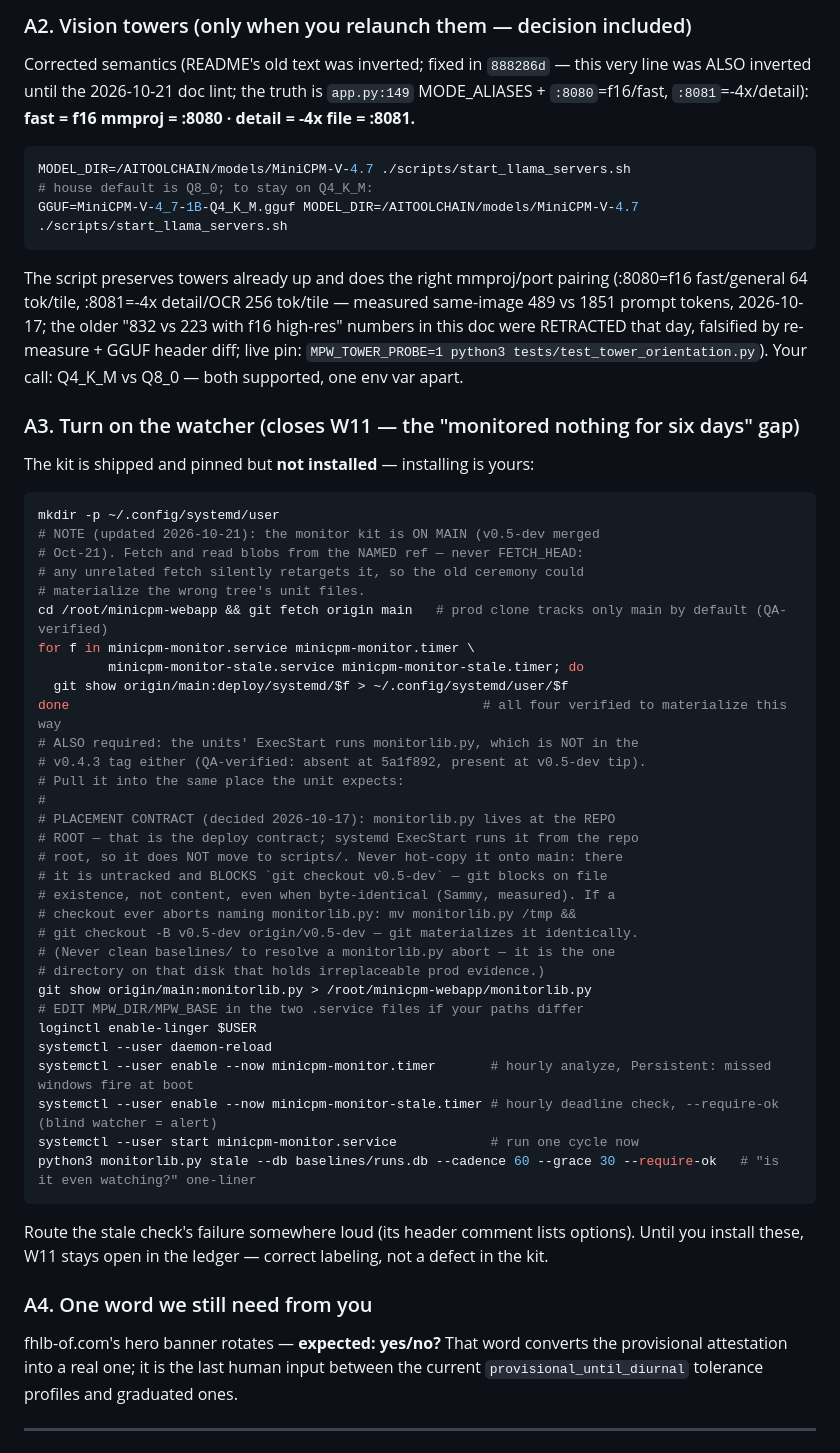
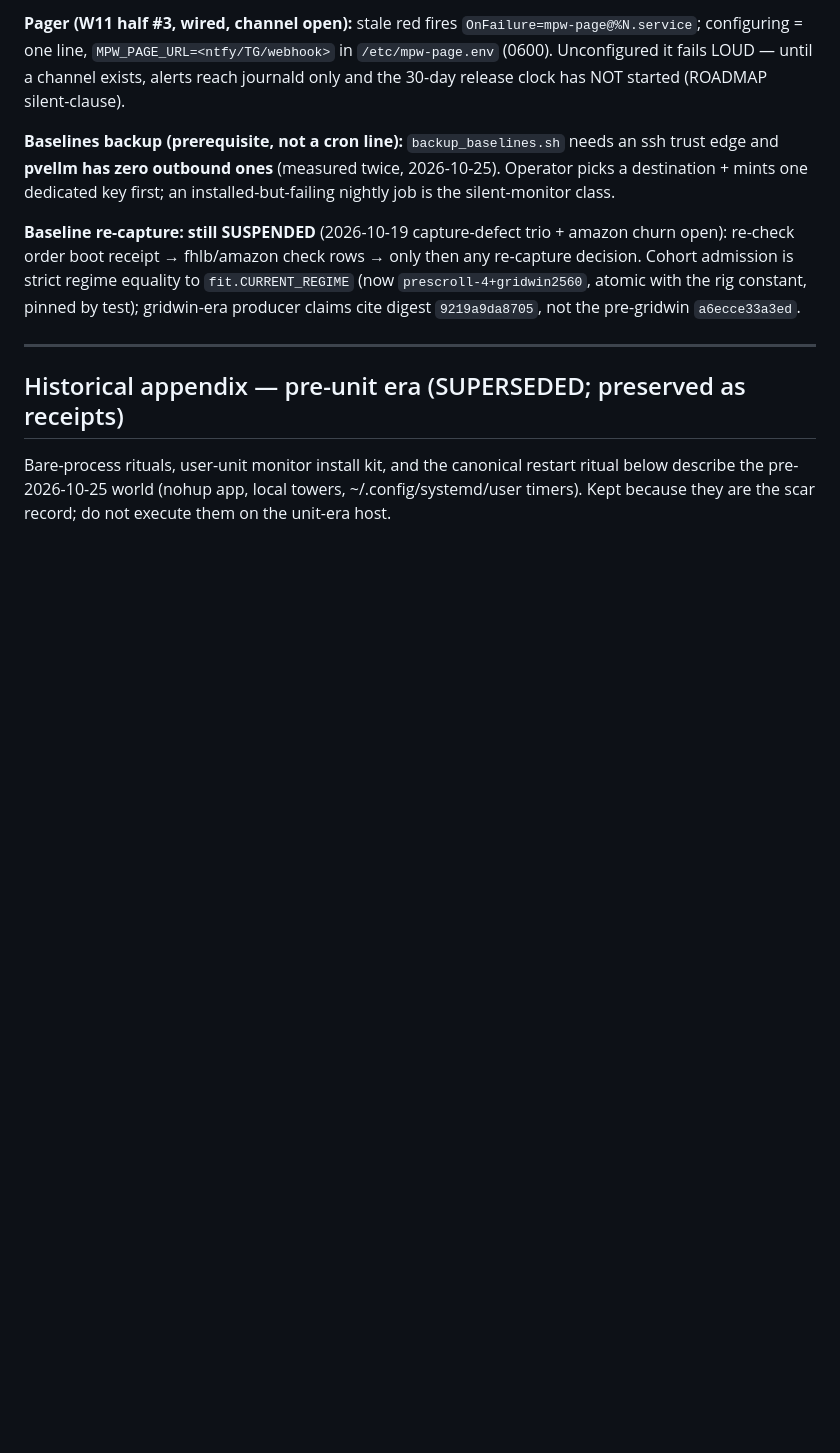
Before and after one commit to shank15217/minicpm-webapp, a Markdown page: docs/OPERATOR.md, the part around one of its changes. GitHub-like rendering; blank space fills up the shorter version.

````diff
--- a/docs/OPERATOR.md
+++ b/docs/OPERATOR.md
@@ -88,68 +49,30 @@ regardless of which version you're on.
 
-### A2. Vision towers (only when you relaunch them — decision included)
-Corrected semantics (README's old text was inverted; fixed in `888286d` —
-this very line was ALSO inverted until the 2026-10-21 doc lint; the truth is
-`app.py:149` MODE_ALIASES + `:8080`=f16/fast, `:8081`=-4x/detail):
-**fast = f16 mmproj = :8080 · detail = -4x file = :8081.**
-```bash
-MODEL_DIR=/AITOOLCHAIN/models/MiniCPM-V-4.7 ./scripts/start_llama_servers.sh
-# house default is Q8_0; to stay on Q4_K_M:
-GGUF=MiniCPM-V-4_7-1B-Q4_K_M.gguf MODEL_DIR=/AITOOLCHAIN/models/MiniCPM-V-4.7 ./scripts/start_llama_servers.sh
-```
-The script preserves towers already up and does the right mmproj/port pairing
-(:8080=f16 fast/general 64 tok/tile, :8081=-4x detail/OCR 256 tok/tile —
-measured same-image 489 vs 1851 prompt tokens, 2026-10-17; the older
-"832 vs 223 with f16 high-res" numbers in this doc were RETRACTED that day,
-falsified by re-measure + GGUF header diff; live pin:
-`MPW_TOWER_PROBE=1 python3 tests/test_tower_orientation.py`).
-Your call: Q4_K_M vs Q8_0 — both supported, one env var apart.
+**Pager (W11 half #3, wired, channel open):** stale red fires
+`OnFailure=mpw-page@%N.service`; configuring = one line,
+`MPW_PAGE_URL=<ntfy/TG/webhook>` in `/etc/mpw-page.env` (0600).
+Unconfigured it fails LOUD — until a channel exists, alerts reach journald
+only and the 30-day release clock has NOT started (ROADMAP silent-clause).
 
-### A3. Turn on the watcher (closes W11 — the "monitored nothing for six days" gap)
-The kit is shipped and pinned but **not installed** — installing is yours:
-```bash
-mkdir -p ~/.config/systemd/user
-# NOTE (updated 2026-10-21): the monitor kit is ON MAIN (v0.5-dev merged
-# Oct-21). Fetch and read blobs from the NAMED ref — never FETCH_HEAD:
-# any unrelated fetch silently retargets it, so the old ceremony could
-# materialize the wrong tree's unit files.
-cd /root/minicpm-webapp && git fetch origin main   # prod clone tracks only main by default (QA-verified)
-for f in minicpm-monitor.service minicpm-monitor.timer \
-         minicpm-monitor-stale.service minicpm-monitor-stale.timer; do
-  git show origin/main:deploy/systemd/$f > ~/.config/systemd/user/$f
-done                                                     # all four verified to materialize this way
-# ALSO required: the units' ExecStart runs monitorlib.py, which is NOT in the
-# v0.4.3 tag either (QA-verified: absent at 5a1f892, present at v0.5-dev tip).
-# Pull it into the same place the unit expects:
-#
-# PLACEMENT CONTRACT (decided 2026-10-17): monitorlib.py lives at the REPO
-# ROOT — that is the deploy contract; systemd ExecStart runs it from the repo
-# root, so it does NOT move to scripts/. Never hot-copy it onto main: there
-# it is untracked and BLOCKS `git checkout v0.5-dev` — git blocks on file
-# existence, not content, even when byte-identical (Sammy, measured). If a
-# checkout ever aborts naming monitorlib.py: mv monitorlib.py /tmp &&
-# git checkout -B v0.5-dev origin/v0.5-dev — git materializes it identically.
-# (Never clean baselines/ to resolve a monitorlib.py abort — it is the one
-# directory on that disk that holds irreplaceable prod evidence.)
-git show origin/main:monitorlib.py > /root/minicpm-webapp/monitorlib.py
-# EDIT MPW_DIR/MPW_BASE in the two .service files if your paths differ
-loginctl enable-linger $USER
-systemctl --user daemon-reload
-systemctl --user enable --now minicpm-monitor.timer       # hourly analyze, Persistent: missed windows fire at boot
-systemctl --user enable --now minicpm-monitor-stale.timer # hourly deadline check, --require-ok (blind watcher = alert)
-systemctl --user start minicpm-monitor.service            # run one cycle now
-python3 monitorlib.py stale --db baselines/runs.db --cadence 60 --grace 30 --require-ok   # "is it even watching?" one-liner
-```
-Route the stale check's failure somewhere loud (its header comment lists
-options). Until you install these, W11 stays open in the ledger — correct
-labeling, not a defect in the kit.
+**Baselines backup (prerequisite, not a cron line):** `backup_baselines.sh`
+needs an ssh trust edge and **pvellm has zero outbound ones** (measured
+twice, 2026-10-25). Operator picks a destination + mints one dedicated key
+first; an installed-but-failing nightly job is the silent-monitor class.
 
-### A4. One word we still need from you
-fhlb-of.com's hero banner rotates — **expected: yes/no?** That word converts
-the provisional attestation into a real one; it is the last human input
-between the current `provisional_until_diurnal` tolerance profiles and
-graduated ones.
+**Baseline re-capture: still SUSPENDED** (2026-10-19 capture-defect trio +
+amazon churn open): re-check order boot receipt → fhlb/amazon check rows →
+only then any re-capture decision. Cohort admission is strict regime
+equality to `fit.CURRENT_REGIME` (now `prescroll-4+gridwin2560`, atomic
+with the rig constant, pinned by test); gridwin-era producer claims cite
+digest `9219a9da8705`, not the pre-gridwin `a6ecce33a3ed`.
+
 
 ---
+
+## Historical appendix — pre-unit era (SUPERSEDED; preserved as receipts)
+Bare-process rituals, user-unit monitor install kit, and the canonical
+restart ritual below describe the pre-2026-10-25 world (nohup app, local
+towers, ~/.config/systemd/user timers). Kept because they are the scar
+record; do not execute them on the unit-era host.
 
 ## Canonical restart ritual (docs-only; authored by @qaquinn from the room spec after two scanner-blocked attempts by its original author)
 
````
Also changed, not shown: other parts of docs/OPERATOR.md (+37 -76 lines), docs/ROADMAP.md (+4 -1 lines).
